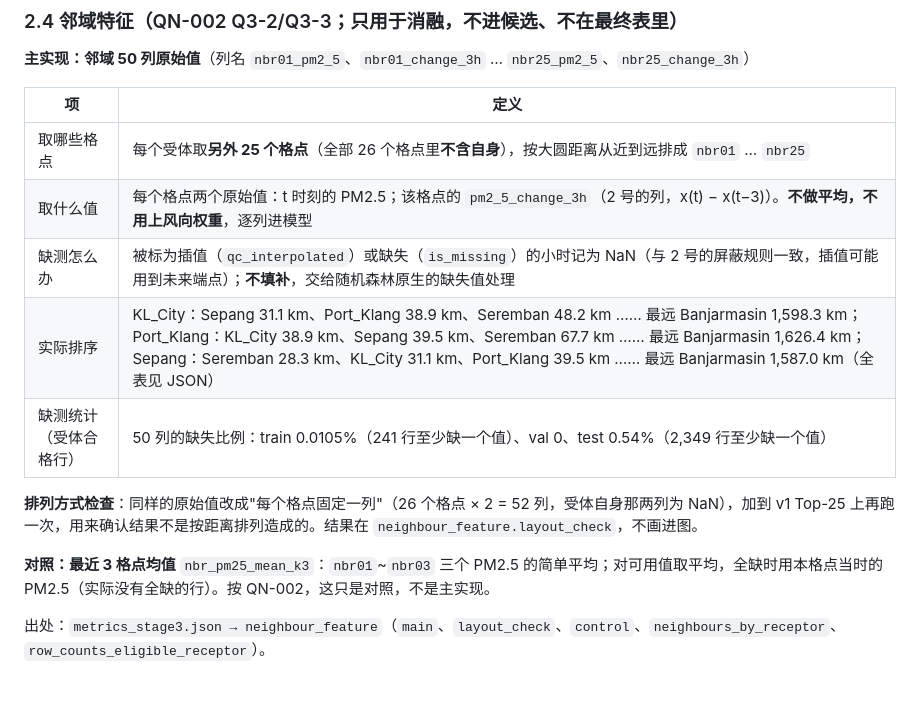
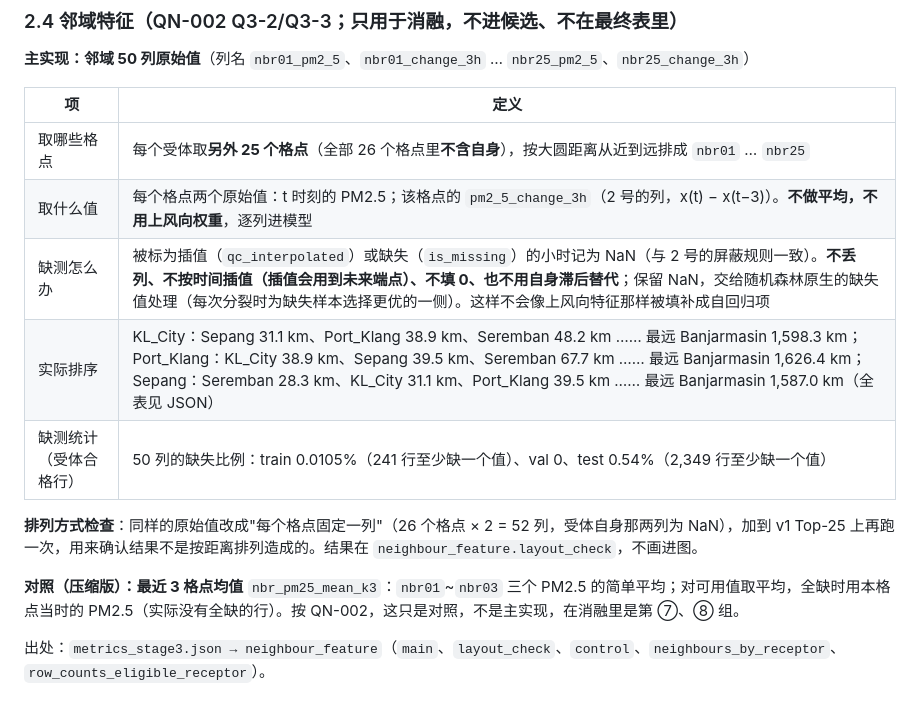
Before and after one commit to baiyizhuoait-ui/HazeGuard-KL, a Markdown page: docs/handover/03_granulation_and_selection.md, the part around one of its changes. GitHub-like rendering.

```diff
--- a/docs/handover/03_granulation_and_selection.md
+++ b/docs/handover/03_granulation_and_selection.md
@@ -145,13 +145,13 @@ Top-25（按最终 RF 重要性从高到低；「策略」列表示被 a 互信
 |---|---|
 | 取哪些格点 | 每个受体取**另外 25 个格点**（全部 26 个格点里**不含自身**），按大圆距离从近到远排成 `nbr01` … `nbr25` |
 | 取什么值 | 每个格点两个原始值：t 时刻的 PM2.5；该格点的 `pm2_5_change_3h`（2 号的列，x(t) − x(t−3)）。**不做平均，不用上风向权重**，逐列进模型 |
-| 缺测怎么办 | 被标为插值（`qc_interpolated`）或缺失（`is_missing`）的小时记为 NaN（与 2 号的屏蔽规则一致，插值可能用到未来端点）；**不填补**，交给随机森林原生的缺失值处理 |
+| 缺测怎么办 | 被标为插值（`qc_interpolated`）或缺失（`is_missing`）的小时记为 NaN（与 2 号的屏蔽规则一致）。**不丢列、不按时间插值（插值会用到未来端点）、不填 0、也不用自身滞后替代**；保留 NaN，交给随机森林原生的缺失值处理（每次分裂时为缺失样本选择更优的一侧）。这样不会像上风向特征那样被填补成自回归项 |
 | 实际排序 | KL_City：Sepang 31.1 km、Port_Klang 38.9 km、Seremban 48.2 km …… 最远 Banjarmasin 1,598.3 km；Port_Klang：KL_City 38.9 km、Sepang 39.5 km、Seremban 67.7 km …… 最远 Banjarmasin 1,626.4 km；Sepang：Seremban 28.3 km、KL_City 31.1 km、Port_Klang 39.5 km …… 最远 Banjarmasin 1,587.0 km（全表见 JSON） |
 | 缺测统计（受体合格行） | 50 列的缺失比例：train 0.0105%（241 行至少缺一个值）、val 0、test 0.54%（2,349 行至少缺一个值） |
 
 **排列方式检查**：同样的原始值改成"每个格点固定一列"（26 个格点 × 2 = 52 列，受体自身那两列为 NaN），加到 v1 Top-25 上再跑一次，用来确认结果不是按距离排列造成的。结果在 `neighbour_feature.layout_check`，不画进图。
 
-**对照：最近 3 格点均值** `nbr_pm25_mean_k3`：`nbr01`~`nbr03` 三个 PM2.5 的简单平均；对可用值取平均，全缺时用本格点当时的 PM2.5（实际没有全缺的行）。按 QN-002，这只是对照，不是主实现。
+**对照（压缩版）：最近 3 格点均值** `nbr_pm25_mean_k3`：`nbr01`~`nbr03` 三个 PM2.5 的简单平均；对可用值取平均，全缺时用本格点当时的 PM2.5（实际没有全缺的行）。按 QN-002，这只是对照，不是主实现，在消融里是第 ⑦、⑧ 组。
 
 出处：`metrics_stage3.json → neighbour_feature`（`main`、`layout_check`、`control`、`neighbours_by_receptor`、`row_counts_eligible_receptor`）。
 
```
Also changed, not shown: other parts of docs/handover/03_granulation_and_selection.md (+16 -14 lines), reports/sec2_4_2_and_2_5.md (+9 -8 lines), figures/fig_feature_ablation.png, 3 other files.
